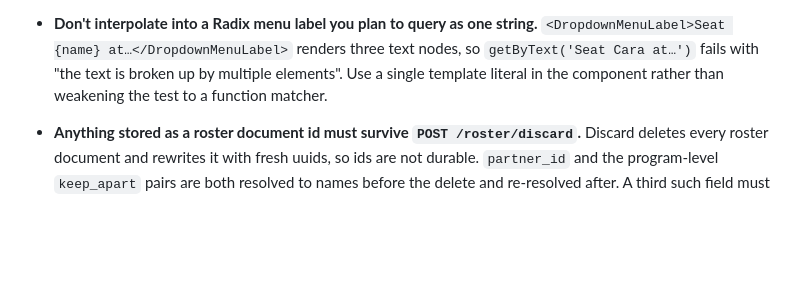
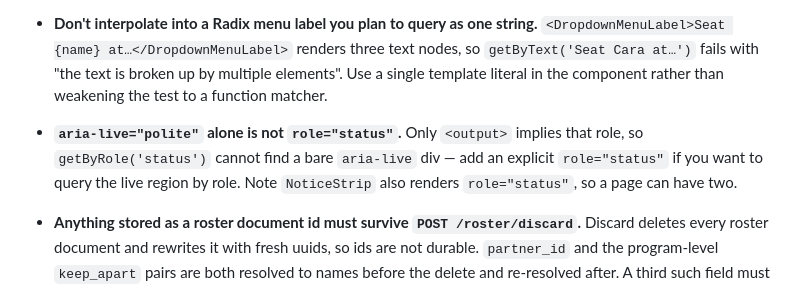
Before and after one commit to MarkFrankle/GroupBuilder, a Markdown page: CLAUDE.md, the part around the change. Rendered like a GitHub page; blank space fills up the shorter version.

Commit message:
docs: record that aria-live alone is not role=status
Co-Authored-By: Claude Opus 5 <noreply@anthropic.com>
Claude-Session: https://claude.ai/code/session_01963YPt8VE5rnePEyRAasfY

```diff
--- a/CLAUDE.md
+++ b/CLAUDE.md
@@ -44,6 +44,10 @@
   `<DropdownMenuLabel>Seat {name} at…</DropdownMenuLabel>` renders three text nodes, so
   `getByText('Seat Cara at…')` fails with "the text is broken up by multiple elements". Use a single
   template literal in the component rather than weakening the test to a function matcher.
+- **`aria-live="polite"` alone is not `role="status"`.** Only `<output>` implies that role, so
+  `getByRole('status')` cannot find a bare `aria-live` div — add an explicit `role="status"` if you
+  want to query the live region by role. Note `NoticeStrip` also renders `role="status"`, so a page
+  can have two.
 - **Anything stored as a roster document id must survive `POST /roster/discard`.** Discard
   deletes every roster document and rewrites it with fresh uuids, so ids are not durable.
   `partner_id` and the program-level `keep_apart` pairs are both resolved to names before the
```
